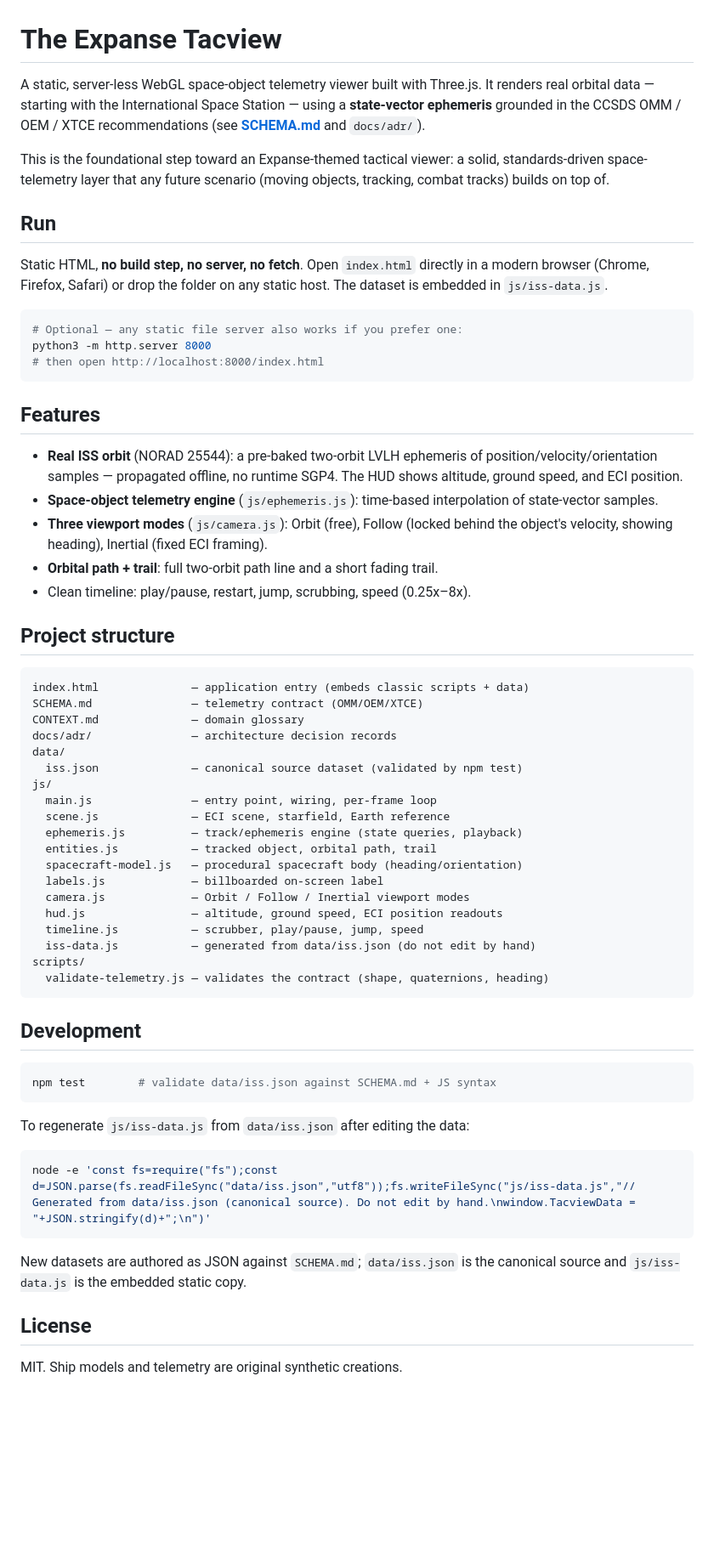
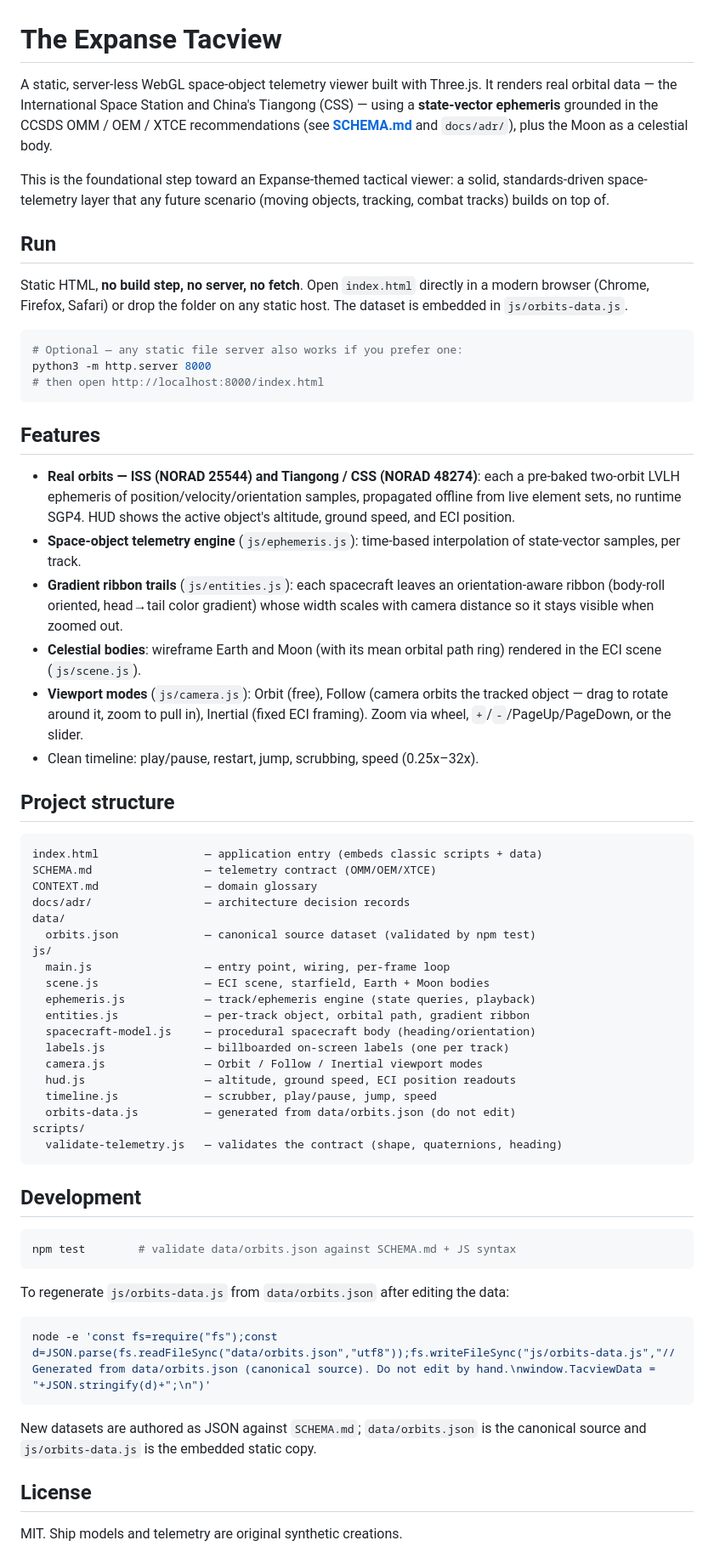
Before and after one commit to PhakphumV/the-expanse-tacview, a Markdown page: README.md, the part around the change. Shown at 85% size. GitHub-like rendering; blank space fills up the shorter version.

Commit message:
docs: document multi-track orbits and Moon body
Update SCHEMA.md and README to the data/orbits.json dataset (ISS + Tiangong
tracks, Moon celestial body, zoom-scaled ribbons, 32x speed).

````diff
--- a/README.md
+++ b/README.md
@@ -1,9 +1,10 @@
 # The Expanse Tacview
 
 A static, server-less WebGL space-object telemetry viewer built with Three.js.
-It renders real orbital data — starting with the International Space Station —
-using a **state-vector ephemeris** grounded in the CCSDS OMM / OEM / XTCE
-recommendations (see **[SCHEMA.md](SCHEMA.md)** and `docs/adr/`).
+It renders real orbital data — the International Space Station and China's
+Tiangong (CSS) — using a **state-vector ephemeris** grounded in the CCSDS
+OMM / OEM / XTCE recommendations (see **[SCHEMA.md](SCHEMA.md)** and
+`docs/adr/`), plus the Moon as a celestial body.
 
 This is the foundational step toward an Expanse-themed tactical viewer: a
 solid, standards-driven space-telemetry layer that any future scenario (moving
@@ -13,7 +14,7 @@ objects, tracking, combat tracks) builds on top of.
 
 Static HTML, **no build step, no server, no fetch**. Open `index.html`
 directly in a modern browser (Chrome, Firefox, Safari) or drop the folder on
-any static host. The dataset is embedded in `js/iss-data.js`.
+any static host. The dataset is embedded in `js/orbits-data.js`.
 
 ```bash
 # Optional — any static file server also works if you prefer one:
@@ -23,54 +24,61 @@ python3 -m http.server 8000
 
 ## Features
 
-- **Real ISS orbit** (NORAD 25544): a pre-baked two-orbit LVLH ephemeris of
-  position/velocity/orientation samples — propagated offline, no runtime
-  SGP4. The HUD shows altitude, ground speed, and ECI position.
+- **Real orbits — ISS (NORAD 25544) and Tiangong / CSS (NORAD 48274)**: each a
+  pre-baked two-orbit LVLH ephemeris of position/velocity/orientation samples,
+  propagated offline from live element sets, no runtime SGP4. HUD shows the
+  active object's altitude, ground speed, and ECI position.
 - **Space-object telemetry engine** (`js/ephemeris.js`): time-based
-  interpolation of state-vector samples.
-- **Three viewport modes** (`js/camera.js`): Orbit (free), Follow (locked
-  behind the object's velocity, showing heading), Inertial (fixed ECI framing).
-- **Orbital path + trail**: full two-orbit path line and a short fading trail.
-- Clean timeline: play/pause, restart, jump, scrubbing, speed (0.25x–8x).
+  interpolation of state-vector samples, per track.
+- **Gradient ribbon trails** (`js/entities.js`): each spacecraft leaves an
+  orientation-aware ribbon (body-roll oriented, head→tail color gradient) whose
+  width scales with camera distance so it stays visible when zoomed out.
+- **Celestial bodies**: wireframe Earth and Moon (with its mean orbital path
+  ring) rendered in the ECI scene (`js/scene.js`).
+- **Viewport modes** (`js/camera.js`): Orbit (free), Follow (camera orbits the
+  tracked object — drag to rotate around it, zoom to pull in), Inertial (fixed
+  ECI framing). Zoom via wheel, `+`/`-`/PageUp/PageDown, or the slider.
+- Clean timeline: play/pause, restart, jump, scrubbing, speed (0.25x–32x).
 
 ## Project structure
 
 ```
-index.html              — application entry (embeds classic scripts + data)
-SCHEMA.md               — telemetry contract (OMM/OEM/XTCE)
-CONTEXT.md              — domain glossary
-docs/adr/               — architecture decision records
+index.html                — application entry (embeds classic scripts + data)
+SCHEMA.md                 — telemetry contract (OMM/OEM/XTCE)
+CONTEXT.md                — domain glossary
+docs/adr/                 — architecture decision records
 data/
-  iss.json              — canonical source dataset (validated by npm test)
+  orbits.json             — canonical source dataset (validated by npm test)
 js/
-  main.js               — entry point, wiring, per-frame loop
-  scene.js              — ECI scene, starfield, Earth reference
-  ephemeris.js          — track/ephemeris engine (state queries, playback)
-  entities.js           — tracked object, orbital path, trail
-  spacecraft-model.js   — procedural spacecraft body (heading/orientation)
-  labels.js             — billboarded on-screen label
-  camera.js             — Orbit / Follow / Inertial viewport modes
-  hud.js                — altitude, ground speed, ECI position readouts
-  timeline.js           — scrubber, play/pause, jump, speed
-  iss-data.js           — generated from data/iss.json (do not edit by hand)
+  main.js                 — entry point, wiring, per-frame loop
+  scene.js                — ECI scene, starfield, Earth + Moon bodies
+  ephemeris.js            — track/ephemeris engine (state queries, playback)
+  entities.js             — per-track object, orbital path, gradient ribbon
+  spacecraft-model.js     — procedural spacecraft body (heading/orientation)
+  labels.js               — billboarded on-screen labels (one per track)
+  camera.js               — Orbit / Follow / Inertial viewport modes
+  hud.js                  — altitude, ground speed, ECI position readouts
+  timeline.js             — scrubber, play/pause, jump, speed
+  orbits-data.js          — generated from data/orbits.json (do not edit)
 scripts/
-  validate-telemetry.js — validates the contract (shape, quaternions, heading)
+  validate-telemetry.js   — validates the contract (shape, quaternions, heading)
 ```
 
 ## Development
 
 ```bash
-npm test        # validate data/iss.json against SCHEMA.md + JS syntax
+npm test        # validate data/orbits.json against SCHEMA.md + JS syntax
 ```
 
-To regenerate `js/iss-data.js` from `data/iss.json` after editing the data:
+To regenerate `js/orbits-data.js` from `data/orbits.json` after editing the
+data:
 
 ```bash
-node -e 'const fs=require("fs");const d=JSON.parse(fs.readFileSync("data/iss.json","utf8"));fs.writeFileSync("js/iss-data.js","// Generated from data/iss.json (canonical source). Do not edit by hand.\nwindow.TacviewData = "+JSON.stringify(d)+";\n")'
+node -e 'const fs=require("fs");const d=JSON.parse(fs.readFileSync("data/orbits.json","utf8"));fs.writeFileSync("js/orbits-data.js","// Generated from data/orbits.json (canonical source). Do not edit by hand.\nwindow.TacviewData = "+JSON.stringify(d)+";\n")'
 ```
 
-New datasets are authored as JSON against `SCHEMA.md`; `data/iss.json` is the
-canonical source and `js/iss-data.js` is the embedded static copy.
+New datasets are authored as JSON against `SCHEMA.md`; `data/orbits.json` is the
+canonical source and `js/orbits-data.js` is the embedded static copy.
 
 ## License
 
````
Also changed, not shown: SCHEMA.md (+7 -4 lines).
